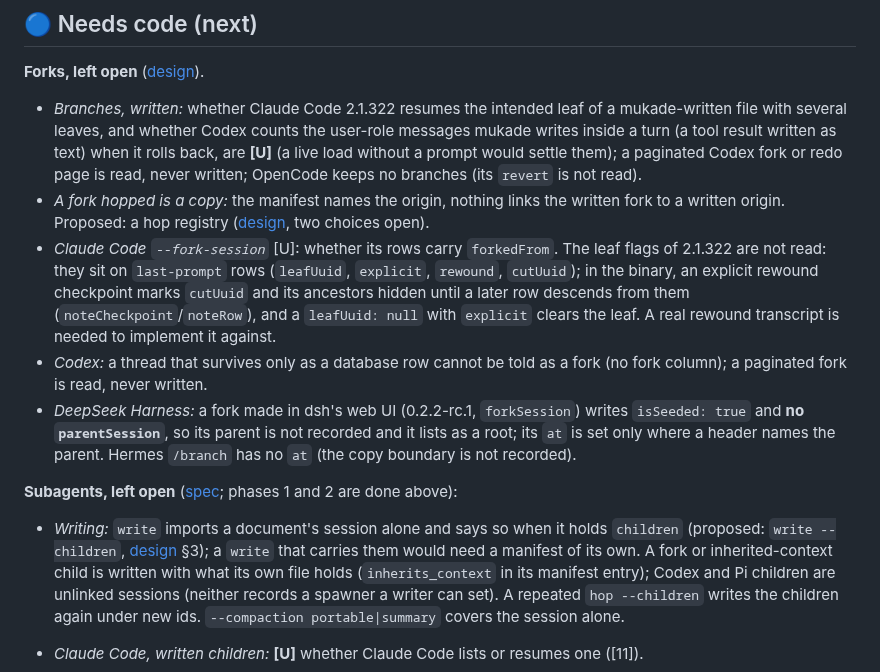
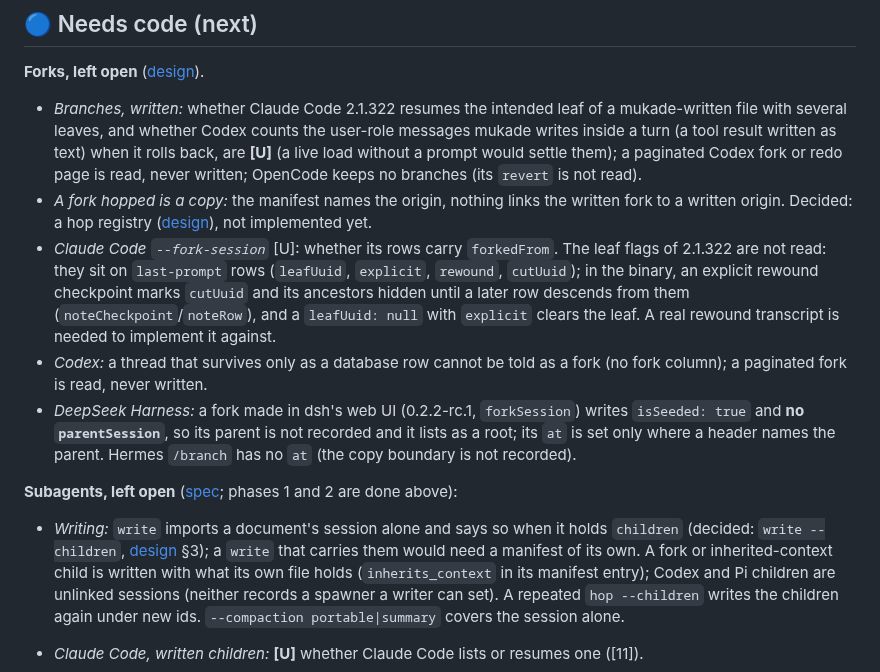
Before and after one commit to acaprino/mukade, a Markdown page: next.md, the part around the change. Drawn GitHub-style.

Commit message:
docs(superpowers): the hop registry design, decided: a new copy with a notice, the registry on by default
Co-Authored-By: Claude Opus 5.5 <noreply@anthropic.com>
Claude-Session: https://claude.ai/code/session_01Cd6KB2KY21aesFrEVT2Npo

```diff
--- a/next.md
+++ b/next.md
@@ -91,14 +91,14 @@ Records: [Linux](docs/verification/linux-2026-11-11.md) ·
 **Forks, left open** ([design](docs/superpowers/specs/2026-11-12-forks-branches-design.md)).
 
 - *Branches, written:* whether Claude Code 2.1.322 resumes the intended leaf of a mukade-written file with several leaves, and whether Codex counts the user-role messages mukade writes inside a turn (a tool result written as text) when it rolls back, are **[U]** (a live load without a prompt would settle them); a paginated Codex fork or redo page is read, never written; OpenCode keeps no branches (its `revert` is not read).
-- *A fork hopped is a copy:* the manifest names the origin, nothing links the written fork to a written origin. Proposed: a hop registry ([design](docs/superpowers/specs/2026-11-12-hop-registry-design.md), two choices open).
+- *A fork hopped is a copy:* the manifest names the origin, nothing links the written fork to a written origin. Decided: a hop registry ([design](docs/superpowers/specs/2026-11-12-hop-registry-design.md)), not implemented yet.
 - *Claude Code `--fork-session`* [U]: whether its rows carry `forkedFrom`. The leaf flags of 2.1.322 are not read: they sit on `last-prompt` rows (`leafUuid`, `explicit`, `rewound`, `cutUuid`); in the binary, an explicit rewound checkpoint marks `cutUuid` and its ancestors hidden until a later row descends from them (`noteCheckpoint`/`noteRow`), and a `leafUuid: null` with `explicit` clears the leaf. A real rewound transcript is needed to implement it against.
 - *Codex:* a thread that survives only as a database row cannot be told as a fork (no fork column); a paginated fork is read, never written.
 - *DeepSeek Harness:* a fork made in dsh's web UI (0.2.2-rc.1, `forkSession`) writes `isSeeded: true` and **no `parentSession`**, so its parent is not recorded and it lists as a root; its `at` is set only where a header names the parent. Hermes `/branch` has no `at` (the copy boundary is not recorded).
 
 **Subagents, left open** ([spec](docs/superpowers/specs/2026-11-12-subagents-design.md); phases 1 and 2 are done above):
 
-- *Writing:* `write` imports a document's session alone and says so when it holds `children` (proposed: `write --children`, [design](docs/superpowers/specs/2026-11-12-hop-registry-design.md) §3); a
+- *Writing:* `write` imports a document's session alone and says so when it holds `children` (decided: `write --children`, [design](docs/superpowers/specs/2026-11-12-hop-registry-design.md) §3); a
   `write` that carries them would need a manifest of its own. A fork or inherited-context child is
   written with what its own file holds (`inherits_context` in its manifest entry); Codex and Pi
   children are unlinked sessions (neither records a spawner a writer can set). A repeated
```
Also changed, not shown: 1 other file.
